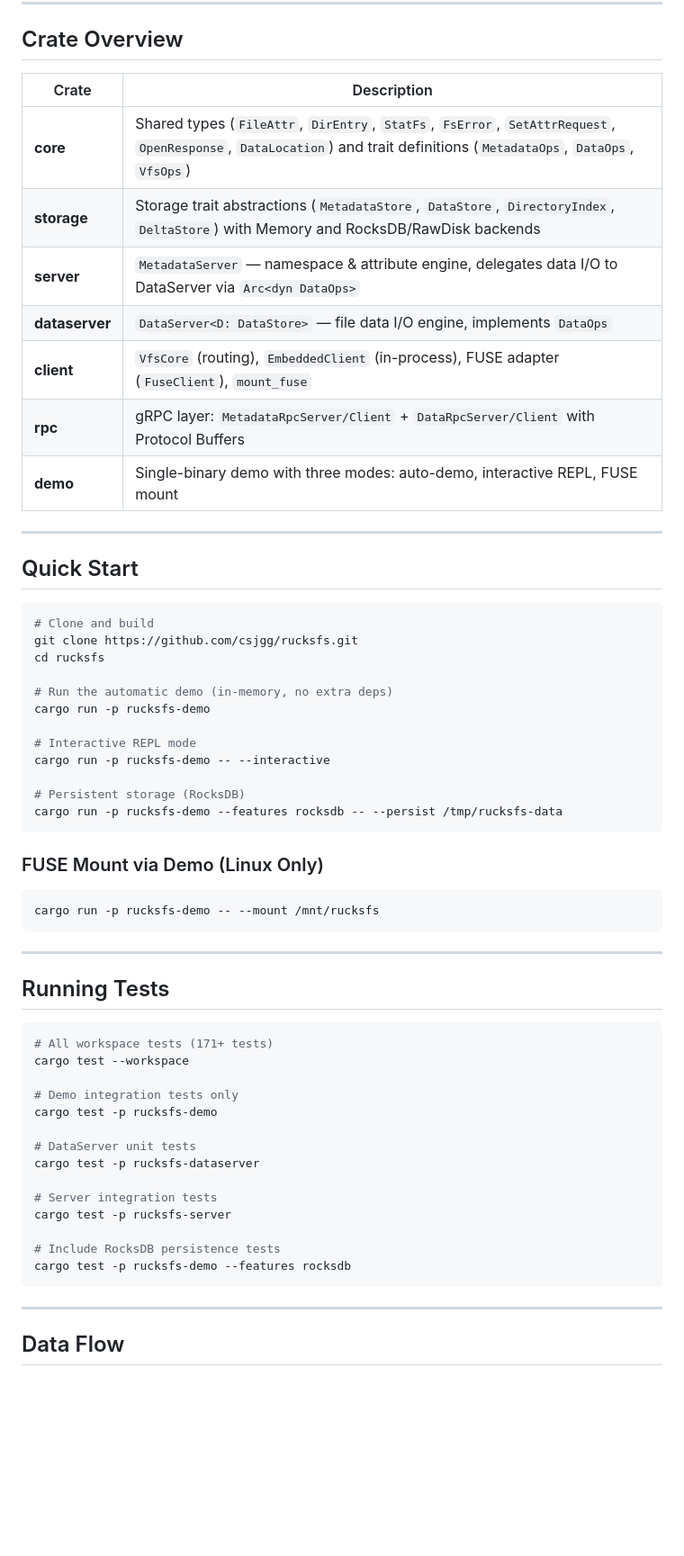
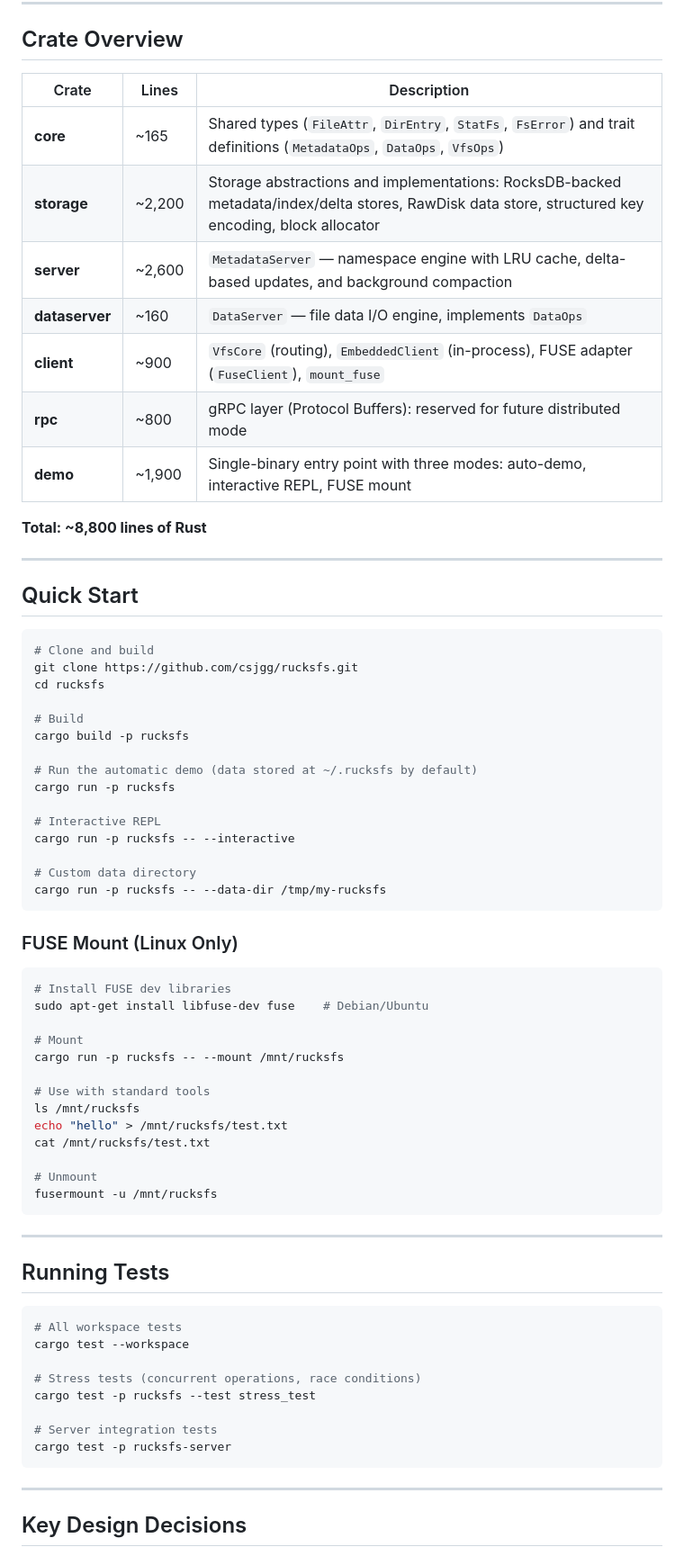
Before and after one commit to csjgg/rucksfs, a Markdown page: README.md, the part around one of its changes. Shown at 90% size. Rendered like a GitHub page; blank space fills up the shorter version.

Commit message:
docs(readme): rewrite for standalone single-binary architecture

````diff
--- a/README.md
+++ b/README.md
@@ -100,15 +62,17 @@ flowchart TB
 
 ## Crate Overview
 
-| Crate | Description |
-|---|---|
-| **core** | Shared types (`FileAttr`, `DirEntry`, `StatFs`, `FsError`, `SetAttrRequest`, `OpenResponse`, `DataLocation`) and trait definitions (`MetadataOps`, `DataOps`, `VfsOps`) |
-| **storage** | Storage trait abstractions (`MetadataStore`, `DataStore`, `DirectoryIndex`, `DeltaStore`) with Memory and RocksDB/RawDisk backends |
-| **server** | `MetadataServer` — namespace & attribute engine, delegates data I/O to DataServer via `Arc<dyn DataOps>` |
-| **dataserver** | `DataServer<D: DataStore>` — file data I/O engine, implements `DataOps` |
-| **client** | `VfsCore` (routing), `EmbeddedClient` (in-process), FUSE adapter (`FuseClient`), `mount_fuse` |
-| **rpc** | gRPC layer: `MetadataRpcServer/Client` + `DataRpcServer/Client` with Protocol Buffers |
-| **demo** | Single-binary demo with three modes: auto-demo, interactive REPL, FUSE mount |
+| Crate | Lines | Description |
+|---|---|---|
+| **core** | ~165 | Shared types (`FileAttr`, `DirEntry`, `StatFs`, `FsError`) and trait definitions (`MetadataOps`, `DataOps`, `VfsOps`) |
+| **storage** | ~2,200 | Storage abstractions and implementations: RocksDB-backed metadata/index/delta stores, RawDisk data store, structured key encoding, block allocator |
+| **server** | ~2,600 | `MetadataServer` — namespace engine with LRU cache, delta-based updates, and background compaction |
+| **dataserver** | ~160 | `DataServer` — file data I/O engine, implements `DataOps` |
+| **client** | ~900 | `VfsCore` (routing), `EmbeddedClient` (in-process), FUSE adapter (`FuseClient`), `mount_fuse` |
+| **rpc** | ~800 | gRPC layer (Protocol Buffers): reserved for future distributed mode |
+| **demo** | ~1,900 | Single-binary entry point with three modes: auto-demo, interactive REPL, FUSE mount |
+
+**Total: ~8,800 lines of Rust**
 
 ---
 
@@ -119,20 +83,35 @@ flowchart TB
 git clone https://github.com/csjgg/rucksfs.git
 cd rucksfs
 
-# Run the automatic demo (in-memory, no extra deps)
-cargo run -p rucksfs-demo
+# Build
+cargo build -p rucksfs
 
-# Interactive REPL mode
-cargo run -p rucksfs-demo -- --interactive
+# Run the automatic demo (data stored at ~/.rucksfs by default)
+cargo run -p rucksfs
 
-# Persistent storage (RocksDB)
-cargo run -p rucksfs-demo --features rocksdb -- --persist /tmp/rucksfs-data
+# Interactive REPL
+cargo run -p rucksfs -- --interactive
+
+# Custom data directory
+cargo run -p rucksfs -- --data-dir /tmp/my-rucksfs
 ```
 
-### FUSE Mount via Demo (Linux Only)
+### FUSE Mount (Linux Only)
 
 ```bash
-cargo run -p rucksfs-demo -- --mount /mnt/rucksfs
+# Install FUSE dev libraries
+sudo apt-get install libfuse-dev fuse    # Debian/Ubuntu
+
+# Mount
+cargo run -p rucksfs -- --mount /mnt/rucksfs
+
+# Use with standard tools
+ls /mnt/rucksfs
+echo "hello" > /mnt/rucksfs/test.txt
+cat /mnt/rucksfs/test.txt
+
+# Unmount
+fusermount -u /mnt/rucksfs
 ```
 
 ---
@@ -140,23 +119,17 @@ cargo run -p rucksfs-demo -- --mount /mnt/rucksfs
 ## Running Tests
 
 ```bash
-# All workspace tests (171+ tests)
+# All workspace tests
 cargo test --workspace
 
-# Demo integration tests only
-cargo test -p rucksfs-demo
-
-# DataServer unit tests
-cargo test -p rucksfs-dataserver
+# Stress tests (concurrent operations, race conditions)
+cargo test -p rucksfs --test stress_test
 
 # Server integration tests
 cargo test -p rucksfs-server
-
-# Include RocksDB persistence tests
-cargo test -p rucksfs-demo --features rocksdb
 ```
 
 ---
 
-## Data Flow
+## Key Design Decisions
 
````
Also changed, not shown: other parts of README.md (+45 -91 lines), docs/gap-analysis.md (deleted, +0 -462 lines).
